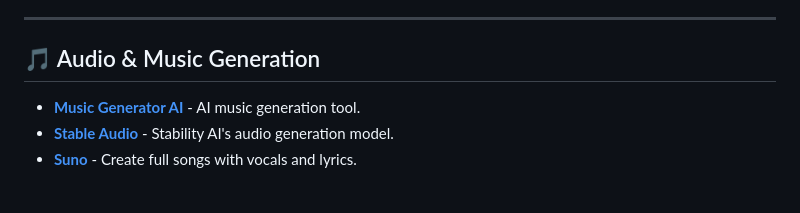
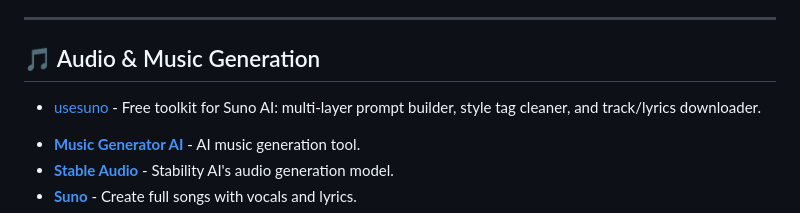
Before and after one commit to GenAIStack/awesome-genai-tools, a Markdown page: README.md, the part around the change. Rendered like a GitHub page; blank space fills up the shorter version.

Commit message:
Update README with Suno AI toolkit link
Added a new resource for Suno AI toolkit in the audio section.

```diff
--- a/README.md
+++ b/README.md
@@ -89,7 +89,7 @@ Image V2 is a practical web platform for AI image generation and editing, design
 ---
 
 ## 🎵 Audio & Music Generation
-
+- [usesuno](https://usesuno.online) - Free toolkit for Suno AI: multi-layer prompt builder, style tag cleaner, and track/lyrics downloader.
 * **[Music Generator AI](https://musicgeneratorai.io/)** - AI music generation tool.
 * **[Stable Audio](https://stableaudio.net/)** - Stability AI's audio generation model.
 * **[Suno](https://suno.com/)** - Create full songs with vocals and lyrics.
```
